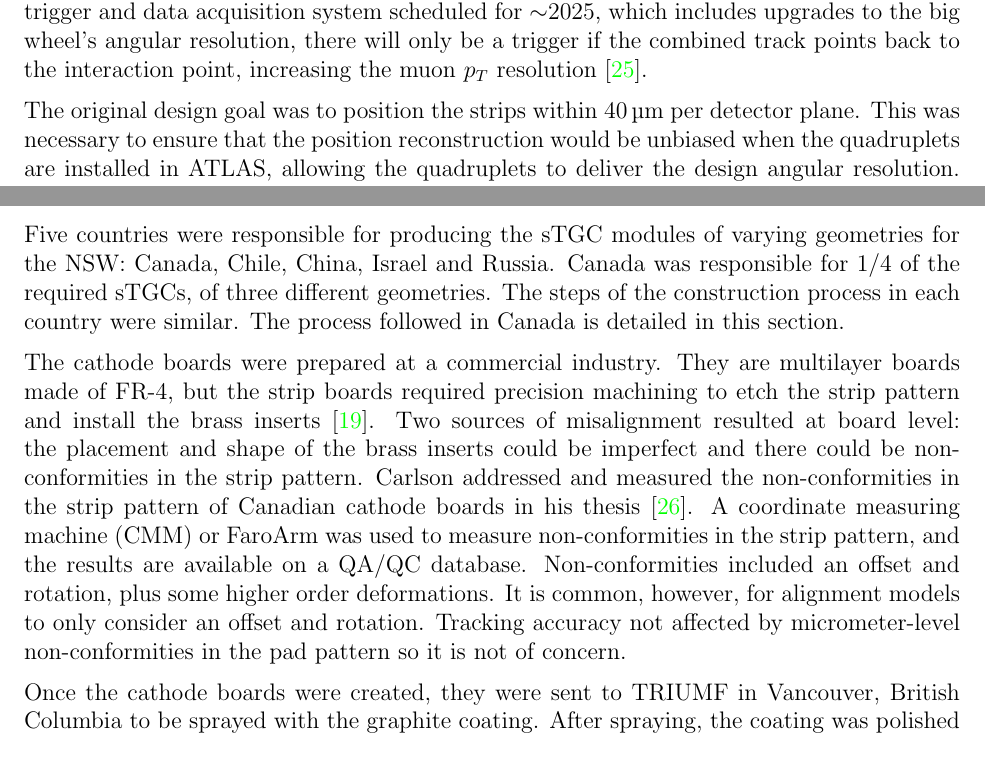
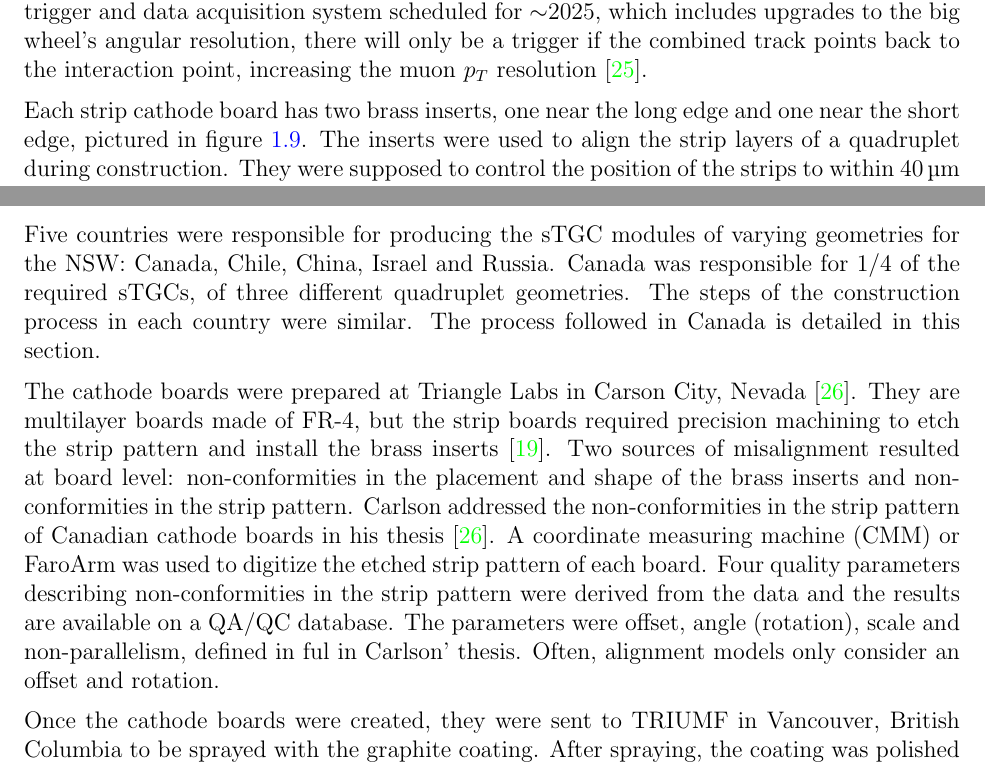
Before and after one commit to liaformenti/thesis, a LaTeX thesis (thesis.tex, which reads chapters/1_Introduction.tex): two parts of pages 20 and 22 of 68, joined at a grey line, cut so that both start at the same text. Compiled offline with pdfLaTeX.

Commit message:
more first round screen editing

```diff
--- a/chapters/1_Introduction.tex
+++ b/chapters/1_Introduction.tex
@@ -267,10 +267,7 @@ sTGCs are gas ionization chambers operated with a CO$_2$:n-pentane ratio of 55:4
 
 A 3-out-of-4 coincidence in the pad electrodes of a quadruplet will define a region of interest where the strip and wire electrodes should be readout. Then, a track segment with the required angular resolution can be constructed and provided as input to the L1 trigger~\cite{nsw_tdr}. For the next run of ATLAS (run-3), the L1 trigger will pass if the track segment from the small wheel matches a region of interest defined by the TGCs of the big wheel~\cite{tdaq_phase1_tdr}. The increased angular resolution and $\eta$ coverage of the quadruplets will be an improvement in the triggering scheme over the current SW TGCs~\cite{nsw_tdr}. After the phase-II upgrade of the trigger and data acquisition system scheduled for $\sim$2025, which includes upgrades to the big wheel's angular resolution, there will only be a trigger if the combined track points back to the interaction point, increasing the muon $p_T$ resolution~\cite{tdaq_phase2_tdr}.
 
-%TODO : YOU ARE HERE, first screen edit
-
-% Maybe put NSW alignment system next, then go into construction and misalignment. This paragraph can go after section on NSW alignment system.
-The original design goal was to position the strips within \SI{40}{\micro\meter} per detector plane. This was necessary to ensure that the position reconstruction would be unbiased when the quadruplets are installed in ATLAS, allowing the quadruplets to deliver the design angular resolution. The NSW alignment system will monitor the surface of the sTGC wedges (discussed \textcolor{red}{LATER}) so the internal alignment of the chambers had to be controlled during construction or quantified before installation. The main alignment feature of the strip cathode boards were brass inserts along one of their angled edges, near the long edge and short edge. These inserts accessible outside the gas gap throughout the construction process, and were meant to provide an external reference from which to measure the position of internal components of the chambers. The brass inserts on a quadruplet are visible in figure~\ref{fig:brasses}. The process of sTGC construction is highlighted in section~\ref{sec:stgc_construction}, with steps important to alignment highlighted.
+Each strip cathode board has two brass inserts, one near the long edge and one near the short edge, pictured in figure~\ref{fig:brasses}. The inserts were used to align the strip layers of a quadruplet during construction. They were supposed to control the position of the strips to within \SI{40}{\micro\meter} within nominal. The idea was that the NSW alignment system would monitor the position of points on the surface of an sTGC wedge (discussed in section~\ref{sec:alignment}) and that the combined external and internal alignment uncertainty on the strip positions would be acceptably small for the precision tracking goals~\cite{nsw_tdr}. Uncontrolled offsets of strip positions on an sTGC layer will bias the reconstructed hit position and hence the track, reducing accuracy of the momentum measurement. To understand the source of offsets in strip positions and misalignments between strip layers, pertinent details of the sTGC construction process are presented in the next section.
 
 % In addition, the sTGC quadruplets should be able to provide precision tracking within \SI{100}{\micro\meter} per plane in the event of a MM module failure.
 
@@ -297,10 +294,11 @@ The original design goal was to position the strips within \SI{40}{\micro\meter}
 % --------------------------------------------------
 \label{sec:stgc_construction}
 
-Five countries were responsible for producing the sTGC modules of varying geometries for the NSW: Canada, Chile, China, Israel and Russia. Canada was responsible for 1/4 of the required sTGCs, of three different geometries. The steps of the construction process in each country were similar. The process followed in Canada is detailed in this section.
+Five countries were responsible for producing the sTGC modules of varying geometries for the NSW: Canada, Chile, China, Israel and Russia. Canada was responsible for 1/4 of the required sTGCs, of three different quadruplet geometries. The steps of the construction process in each country were similar. The process followed in Canada is detailed in this section.
 
-The cathode boards were prepared at a commercial industry. They are multilayer boards made of FR-4, but the strip boards required precision machining to etch the strip pattern and install the brass inserts~\cite{nsw_tdr}. Two sources of misalignment resulted at board level: the placement and shape of the brass inserts could be imperfect and there could be non-conformities in the strip pattern. Carlson addressed and measured the non-conformities in the strip pattern of Canadian cathode boards in his thesis~\cite{carlson_results_2019}. A coordinate measuring machine (CMM) or FaroArm was used to measure non-conformities in the strip pattern, and the results are available on a QA/QC database. Non-conformities included an offset and rotation, plus some higher order deformations. It is common, however, for alignment models to only consider an offset and rotation. Tracking accuracy not affected by micrometer-level non-conformities in the pad pattern so it is not of concern.
-% Do I need to define elongation, non-parallelism?
+The cathode boards were prepared at Triangle Labs in Carson City, Nevada~\cite{carlson_results_2019}. They are multilayer boards made of FR-4, but the strip boards required precision machining to etch the strip pattern and install the brass inserts~\cite{nsw_tdr}. Two sources of misalignment resulted at board level: non-conformities in the placement and shape of the brass inserts and non-conformities in the strip pattern. Carlson addressed the non-conformities in the strip pattern of Canadian cathode boards in his thesis~\cite{carlson_results_2019}. A coordinate measuring machine (CMM) or FaroArm was used to digitize the etched strip pattern of each board. Four quality parameters describing non-conformities in the strip pattern were derived from the data and the results are available on a QA/QC database. The parameters were offset, angle (rotation), scale and non-parallelism, defined in ful in Carlson' thesis. Often, alignment models only consider an offset and rotation.
+
+% YOU ARE HERE
 
 Once the cathode boards were created, they were sent to TRIUMF in Vancouver, British Columbia to be sprayed with the graphite coating. After spraying, the coating was polished until the resistivity was between 90 and \SI{110}{\kilo\ohm}$/\msquare$, then wire support structures and frames were installed~\cite{nsw_tdr}. The completed boards were sent to Carleton university for construction into gas gaps and multiplets.
 
```
Also changed, not shown: chapters/1_Introduction.tex (3 more changed lines).
